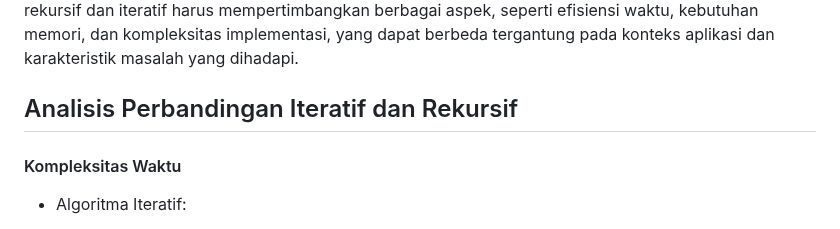
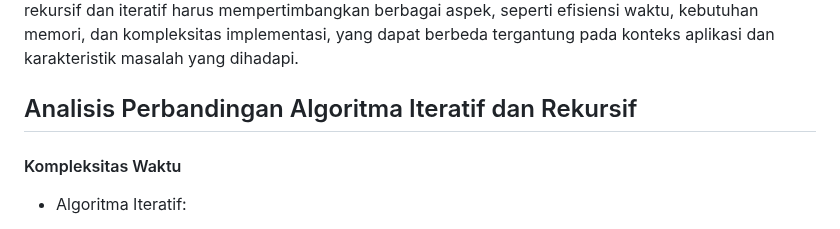
Before and after one commit to Malkankhulika/Kalkulator-Hoki-AKA, a Markdown page: README.md, the part around the change. GitHub-like rendering.

```diff
--- a/README.md
+++ b/README.md
@@ -85,7 +85,7 @@ Grafik perbandingan waktu eksekusi (running time) antara algoritma rekursif dan
 Namun, meskipun rekursi menunjukkan keunggulan dalam hal waktu eksekusi, perbedaan yang terjadi pada data ini mengindikasikan bahwa faktor lain, seperti kompleksitas input dan implementasi algoritma, juga mempengaruhi kinerja masing-masing metode. Algoritma iteratif, meskipun lebih lambat secara umum dalam dataset ini, cenderung lebih stabil dan memiliki kontrol yang lebih baik terhadap alur eksekusi, serta lebih mudah dioptimalkan dalam beberapa kasus [5]. Oleh karena itu, pemilihan antara rekursif dan iteratif harus mempertimbangkan berbagai aspek, seperti efisiensi waktu, kebutuhan memori, dan kompleksitas implementasi, yang dapat berbeda tergantung pada konteks aplikasi dan karakteristik masalah yang dihadapi.
 
 
-## Analisis Perbandingan Iteratif dan Rekursif
+## Analisis Perbandingan Algoritma Iteratif dan Rekursif
 #### Kompleksitas Waktu
 - Algoritma Iteratif:
 
```
